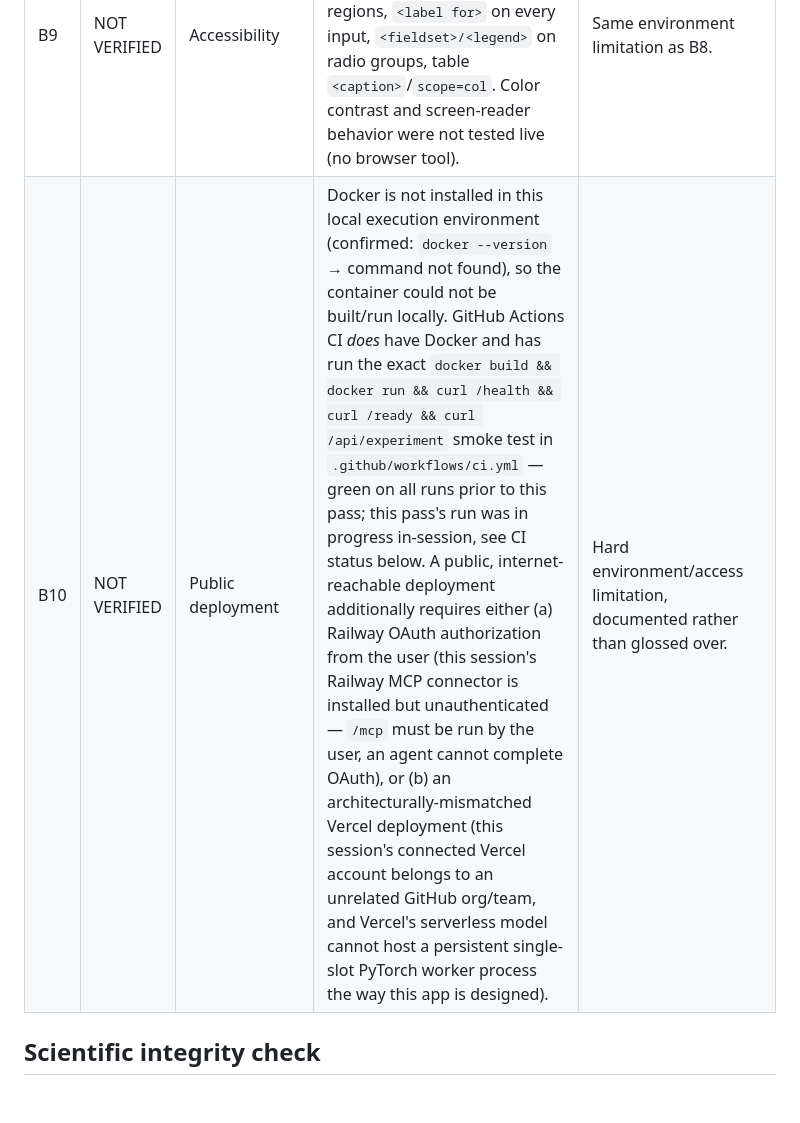
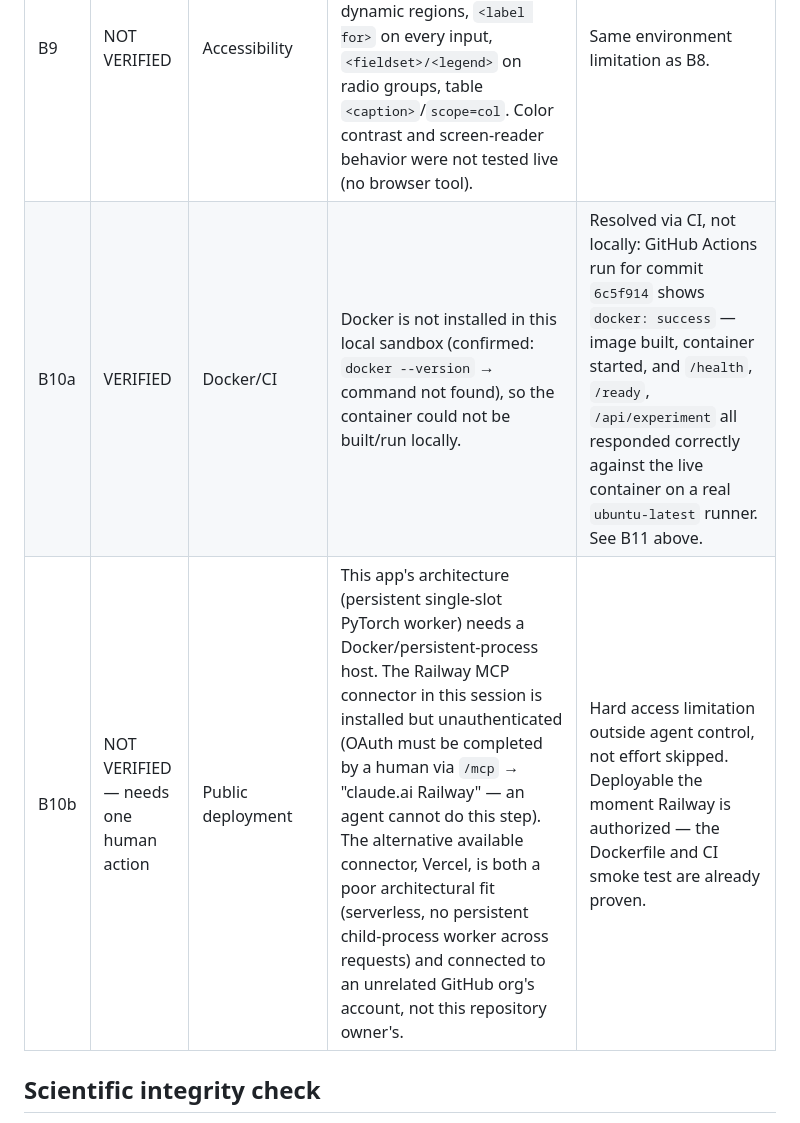
Before and after one commit to PrathamKapoor/Latentforge, a Markdown page: HACKATHON_BLOCKERS.md, the part around one of its changes. Drawn GitHub-style; blank space fills up the shorter version.

```diff
--- a/HACKATHON_BLOCKERS.md
+++ b/HACKATHON_BLOCKERS.md
@@ -53,7 +97,8 @@ not assumption:
 | B7 | P3 | Versioning | `package.json` version is `0.0.0-phase0` — internal phase-tracking residue, not user-facing, but reads oddly for a "release." | Cosmetic; left to the final polish pass. |
 | B8 | NOT VERIFIED | Browser/visual | No browser-automation tool is available in this execution environment. DOM construction, ARIA structure, `textContent`-only rendering, and all UI *logic* are covered by `test/frontend-shell.test.js`, `test/phase3-experience.test.js`, etc. (jsdom-level), but actual pixel rendering, mobile viewport behavior, and real click-through were not visually observed this pass. | Environment limitation, not skipped effort. Static markup review (see below) found no structural red flags. |
 | B9 | NOT VERIFIED | Accessibility | Static review of `public/index.html` shows skip link, `aria-label`/`aria-live`/`role=status` on dynamic regions, `<label for>` on every input, `<fieldset>/<legend>` on radio groups, table `<caption>`/`scope=col`. Color contrast and screen-reader behavior were not tested live (no browser tool). | Same environment limitation as B8. |
-| B10 | NOT VERIFIED | Public deployment | Docker is not installed in this local execution environment (confirmed: `docker --version` → command not found), so the container could not be built/run locally. GitHub Actions CI *does* have Docker and has run the exact `docker build && docker run && curl /health && curl /ready && curl /api/experiment` smoke test in `.github/workflows/ci.yml` — green on all runs prior to this pass; this pass's run was in progress in-session, see CI status below. A public, internet-reachable deployment additionally requires either (a) Railway OAuth authorization from the user (this session's Railway MCP connector is installed but unauthenticated — `/mcp` must be run by the user, an agent cannot complete OAuth), or (b) an architecturally-mismatched Vercel deployment (this session's connected Vercel account belongs to an unrelated GitHub org/team, and Vercel's serverless model cannot host a persistent single-slot PyTorch worker process the way this app is designed). | Hard environment/access limitation, documented rather than glossed over. |
+| B10a | VERIFIED | Docker/CI | Docker is not installed in this local sandbox (confirmed: `docker --version` → command not found), so the container could not be built/run locally. | Resolved via CI, not locally: GitHub Actions run for commit `6c5f914` shows `docker: success` — image built, container started, and `/health`, `/ready`, `/api/experiment` all responded correctly against the live container on a real `ubuntu-latest` runner. See B11 above. |
+| B10b | NOT VERIFIED — needs one human action | Public deployment | This app's architecture (persistent single-slot PyTorch worker) needs a Docker/persistent-process host. The Railway MCP connector in this session is installed but unauthenticated (OAuth must be completed by a human via `/mcp` → "claude.ai Railway" — an agent cannot do this step). The alternative available connector, Vercel, is both a poor architectural fit (serverless, no persistent child-process worker across requests) and connected to an unrelated GitHub org's account, not this repository owner's. | Hard access limitation outside agent control, not effort skipped. Deployable the moment Railway is authorized — the Dockerfile and CI smoke test are already proven. |
 
 ## Scientific integrity check
 
```
Also changed, not shown: other parts of HACKATHON_BLOCKERS.md (+44 -0 lines), docs/CLAIM-AUDIT.md (+2 -2 lines).
